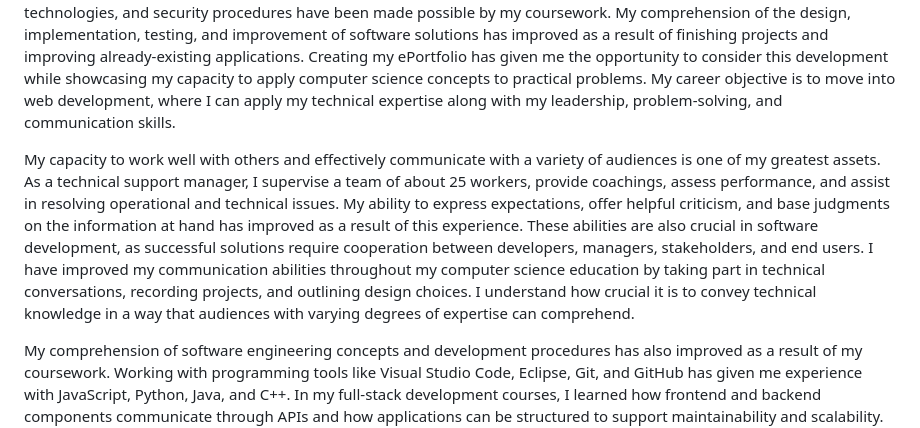
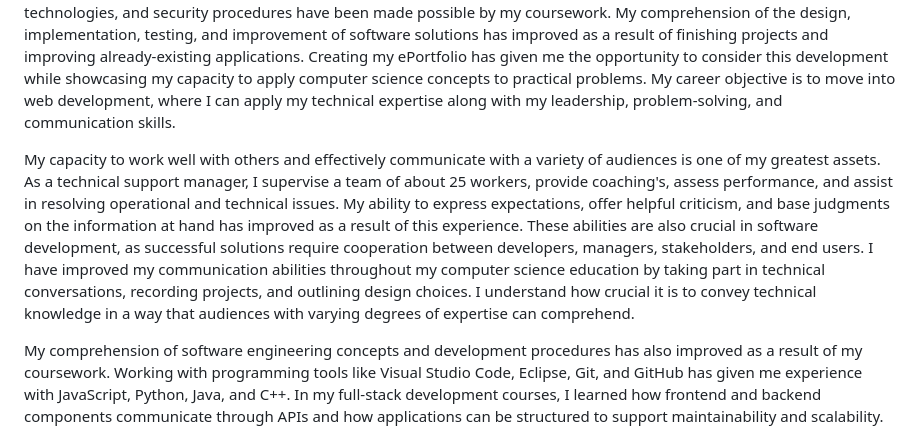
Before and after one commit to mcastellone/mcastellone.github.io, a Markdown page: README.md, the part around the change. Rendered like a GitHub page.

```diff
--- a/README.md
+++ b/README.md
@@ -5,7 +5,7 @@ This repository contains the original source code and enhanced artifacts used fo
 ## Professional Self-Assessment
 I have gained technical expertise, problem-solving skills, and professional talents during my Southern New Hampshire University Bachelor of Science in Computer Science curriculum, all of which have equipped me to pursue a career in software development. Opportunities to work with various programming languages, development environments, database technologies, and security procedures have been made possible by my coursework. My comprehension of the design, implementation, testing, and improvement of software solutions has improved as a result of finishing projects and improving already-existing applications. Creating my ePortfolio has given me the opportunity to consider this development while showcasing my capacity to apply computer science concepts to practical problems. My career objective is to move into web development, where I can apply my technical expertise along with my leadership, problem-solving, and communication skills.
 
-My capacity to work well with others and effectively communicate with a variety of audiences is one of my greatest assets. As a technical support manager, I supervise a team of about 25 workers, provide coachings, assess performance, and assist in resolving operational and technical issues. My ability to express expectations, offer helpful criticism, and base judgments on the information at hand has improved as a result of this experience. These abilities are also crucial in software development, as successful solutions require cooperation between developers, managers, stakeholders, and end users. I have improved my communication abilities throughout my computer science education by taking part in technical conversations, recording projects, and outlining design choices. I understand how crucial it is to convey technical knowledge in a way that audiences with varying degrees of expertise can comprehend.
+My capacity to work well with others and effectively communicate with a variety of audiences is one of my greatest assets. As a technical support manager, I supervise a team of about 25 workers, provide coaching's, assess performance, and assist in resolving operational and technical issues. My ability to express expectations, offer helpful criticism, and base judgments on the information at hand has improved as a result of this experience. These abilities are also crucial in software development, as successful solutions require cooperation between developers, managers, stakeholders, and end users. I have improved my communication abilities throughout my computer science education by taking part in technical conversations, recording projects, and outlining design choices. I understand how crucial it is to convey technical knowledge in a way that audiences with varying degrees of expertise can comprehend.
 
 My comprehension of software engineering concepts and development procedures has also improved as a result of my coursework. Working with programming tools like Visual Studio Code, Eclipse, Git, and GitHub has given me experience with JavaScript, Python, Java, and C++. In my full-stack development courses, I learned how frontend and backend components communicate through APIs and how applications can be structured to support maintainability and scalability. For instance, in CS-470, I investigated cloud-based application development using Angular, Node.js, Docker, and Amazon Web Services. I acquired hands-on experience with AWS Lambda for serverless computing, Amazon S3 for hosting static websites, and API Gateway for handling application requests. My knowledge of contemporary software architecture has grown as a result of these encounters, which also made it easier for me to grasp the trade-offs between cloud-based and conventional application hosting.
 
```
